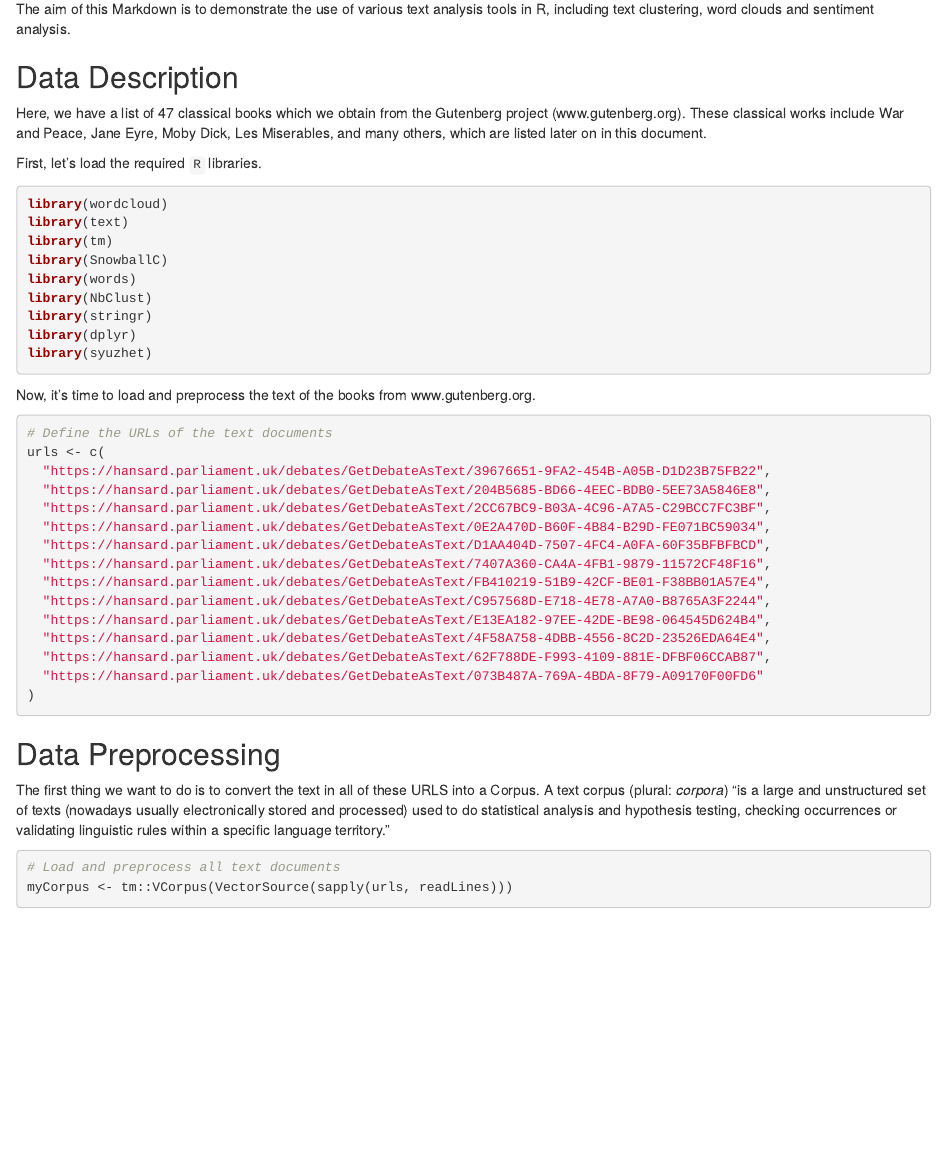
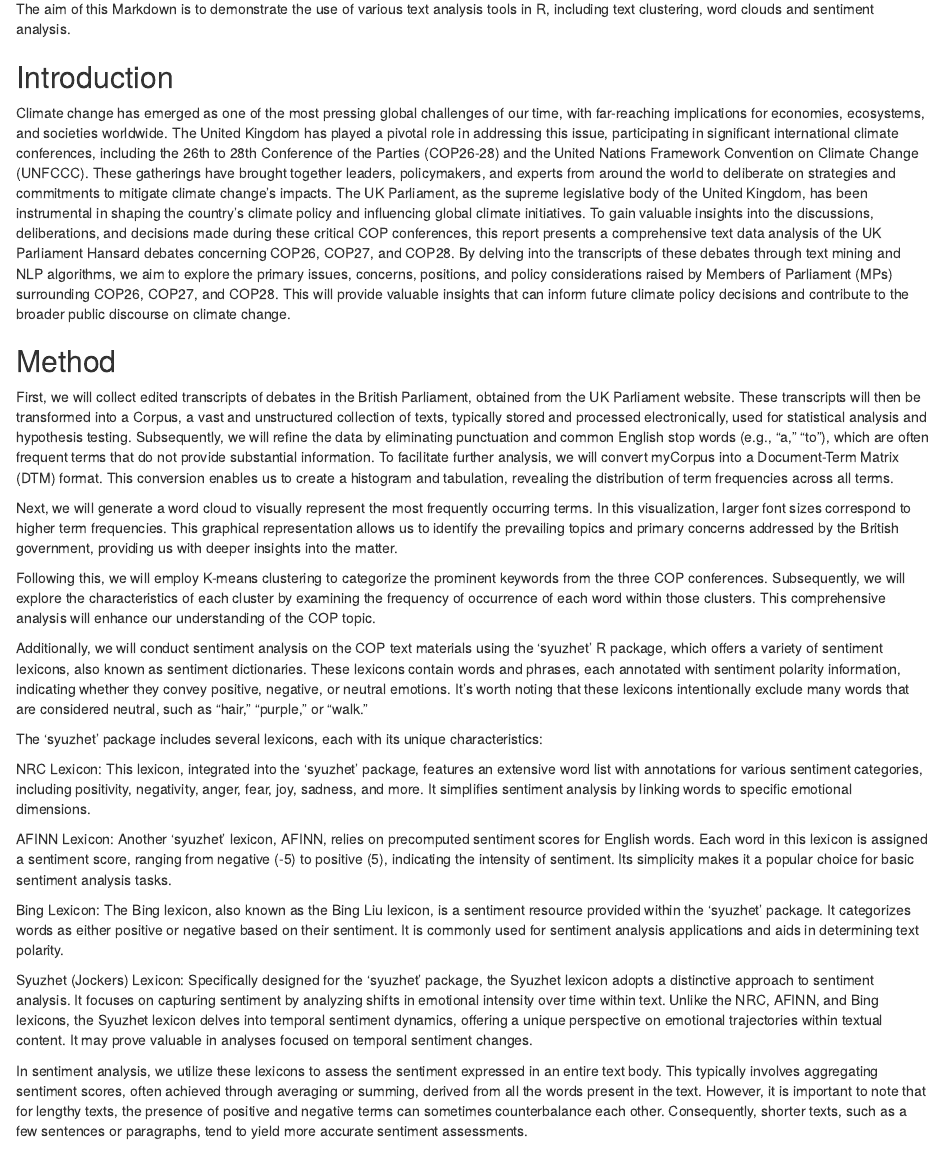
Before and after one commit to Chling77/MUSA500-HW6, an R Markdown document (Lecture 23 - Text Mining.Rmd): the page in a window 1100 px wide, from 130 px down. Rendered offline with R 4.5, knitr and Pandoc, with nearby package versions; drawn as R Markdown's standard HTML page in place of the format the file asks for; some code elsewhere in the file could not run offline.

Commit message:
Update Lecture 23 - Text Mining.Rmd

```diff
--- a/Lecture 23 - Text Mining.Rmd
+++ b/Lecture 23 - Text Mining.Rmd
@@ -6,6 +6,42 @@ output: rmdformats::readthedown
 ---
 
 The aim of this Markdown is to demonstrate the use of various text analysis tools in R, including text clustering, word clouds and sentiment analysis.
+
+
+## Introduction
+Climate change has emerged as one of the most pressing global challenges of our time, with far-reaching implications for economies, ecosystems, and societies worldwide. The United Kingdom has played a pivotal role in addressing this issue, participating in significant international climate conferences, including the 26th to 28th Conference of the Parties (COP26-28) and the United Nations Framework Convention on Climate Change (UNFCCC). These gatherings have brought together leaders, policymakers, and experts from around the world to deliberate on strategies and commitments to mitigate climate change's impacts. The UK Parliament, as the supreme legislative body of the United Kingdom, has been instrumental in shaping the country's climate policy and influencing global climate initiatives. To gain valuable insights into the discussions, deliberations, and decisions made during these critical COP conferences, this report presents a comprehensive text data analysis of the UK Parliament Hansard debates concerning COP26, COP27, and COP28. By delving into the transcripts of these debates through text mining and NLP algorithms, we aim to explore the primary issues, concerns, positions, and policy considerations raised by Members of Parliament (MPs) surrounding COP26, COP27, and COP28. This will provide valuable insights that can inform future climate policy decisions and contribute to the broader public discourse on climate change.
+
+
+## Method
+
+First, we will collect edited transcripts of debates in the British Parliament, obtained from the UK Parliament website. These transcripts will then be transformed into a Corpus, a vast and unstructured collection of texts, typically stored and processed electronically, used for statistical analysis and hypothesis testing. Subsequently, we will refine the data by eliminating punctuation and common English stop words (e.g., "a," "to"), which are often frequent terms that do not provide substantial information. To facilitate further analysis, we will convert myCorpus into a Document-Term Matrix (DTM) format. This conversion enables us to create a histogram and tabulation, revealing the distribution of term frequencies across all terms.
+
+Next, we will generate a word cloud to visually represent the most frequently occurring terms. In this visualization, larger font sizes correspond to higher term frequencies. This graphical representation allows us to identify the prevailing topics and primary concerns addressed by the British government, providing us with deeper insights into the matter.
+
+Following this, we will employ K-means clustering to categorize the prominent keywords from the three COP conferences. Subsequently, we will explore the characteristics of each cluster by examining the frequency of occurrence of each word within those clusters. This comprehensive analysis will enhance our understanding of the COP topic.
+
+Additionally, we will conduct sentiment analysis on the COP text materials using the 'syuzhet' R package, which offers a variety of sentiment lexicons, also known as sentiment dictionaries. These lexicons contain words and phrases, each annotated with sentiment polarity information, indicating whether they convey positive, negative, or neutral emotions. It's worth noting that these lexicons intentionally exclude many words that are considered neutral, such as "hair," "purple," or "walk."
+
+The 'syuzhet' package includes several lexicons, each with its unique characteristics:
+
+NRC Lexicon: This lexicon, integrated into the 'syuzhet' package, features an extensive word list with annotations for various sentiment categories, including positivity, negativity, anger, fear, joy, sadness, and more. It simplifies sentiment analysis by linking words to specific emotional dimensions.
+
+AFINN Lexicon: Another 'syuzhet' lexicon, AFINN, relies on precomputed sentiment scores for English words. Each word in this lexicon is assigned a sentiment score, ranging from negative (-5) to positive (5), indicating the intensity of sentiment. Its simplicity makes it a popular choice for basic sentiment analysis tasks.
+
+Bing Lexicon: The Bing lexicon, also known as the Bing Liu lexicon, is a sentiment resource provided within the 'syuzhet' package. It categorizes words as either positive or negative based on their sentiment. It is commonly used for sentiment analysis applications and aids in determining text polarity.
+
+Syuzhet (Jockers) Lexicon: Specifically designed for the 'syuzhet' package, the Syuzhet lexicon adopts a distinctive approach to sentiment analysis. It focuses on capturing sentiment by analyzing shifts in emotional intensity over time within text. Unlike the NRC, AFINN, and Bing lexicons, the Syuzhet lexicon delves into temporal sentiment dynamics, offering a unique perspective on emotional trajectories within textual content. It may prove valuable in analyses focused on temporal sentiment changes.
+
+In sentiment analysis, we utilize these lexicons to assess the sentiment expressed in an entire text body. This typically involves aggregating sentiment scores, often achieved through averaging or summing, derived from all the words present in the text. However, it is important to note that for lengthy texts, the presence of positive and negative terms can sometimes counterbalance each other. Consequently, shorter texts, such as a few sentences or paragraphs, tend to yield more accurate sentiment assessments.
+
+
+
+
+
+
+
+
+
 
 ## Data Description
 
```
